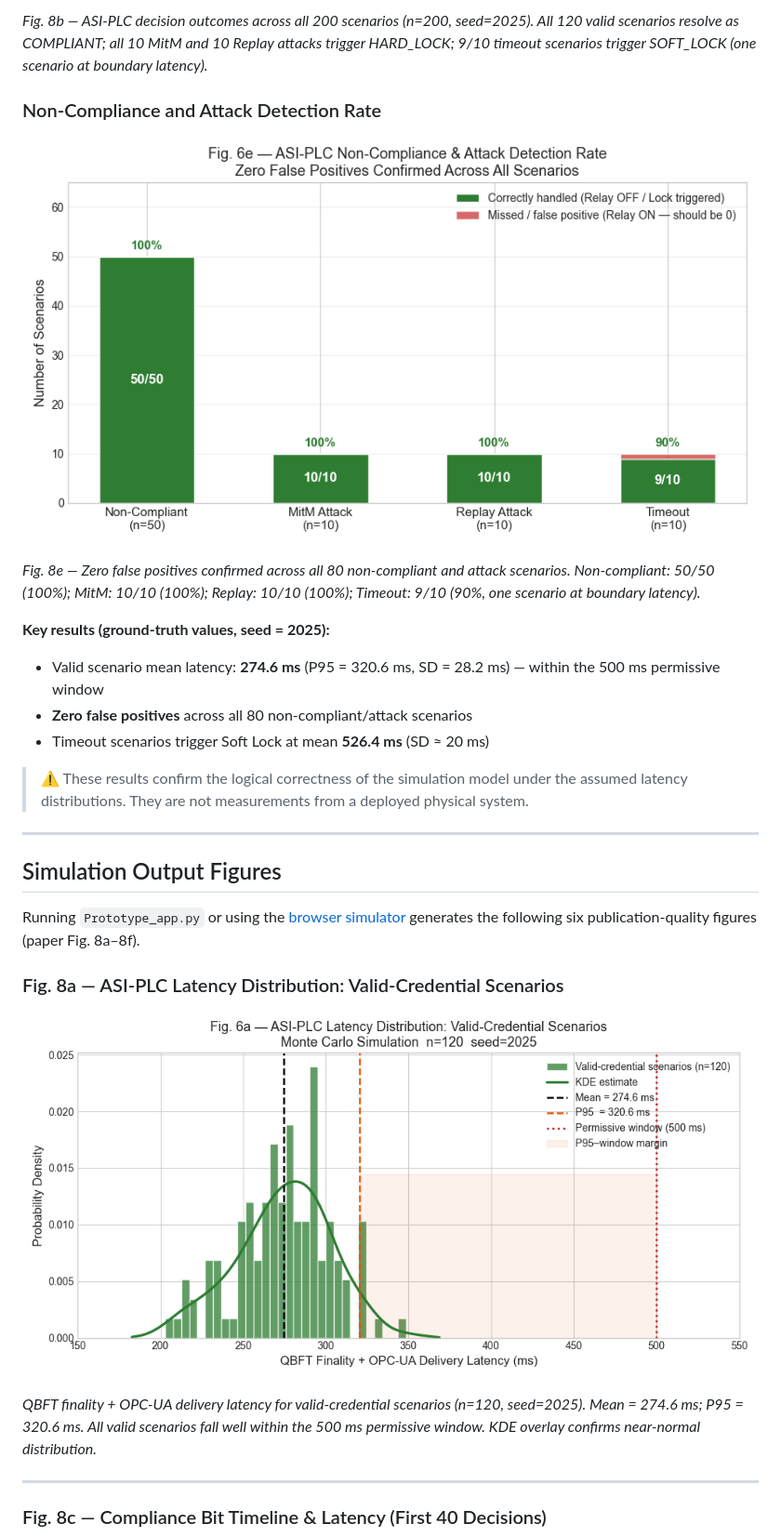
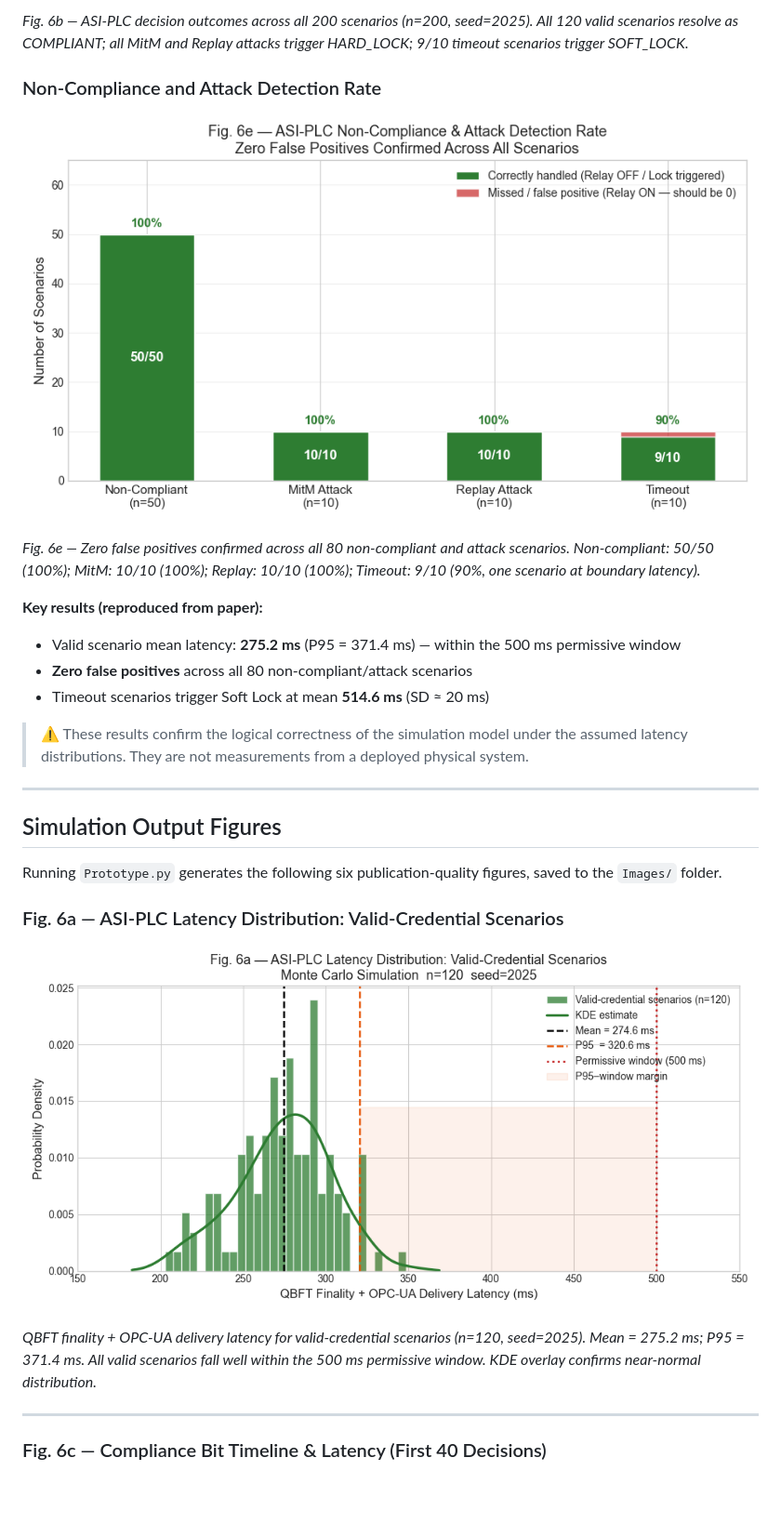
Before and after one commit to hasiburrahman4/hasiburrahman4.github.io, a Markdown page: README.md, the part around one of its changes. Shown at 93% size. GitHub-like rendering; blank space fills up the shorter version.

```diff
--- a/README.md
+++ b/README.md
@@ -113,5 +104,5 @@ The full state transition diagram (IEC 61131-3 / IEC 61511-1 SIL 2) is shown bel
 
-*Fig. 8b — ASI-PLC decision outcomes across all 200 scenarios (n=200, seed=2025). All 120 valid scenarios resolve as COMPLIANT; all 10 MitM and 10 Replay attacks trigger HARD_LOCK; 9/10 timeout scenarios trigger SOFT_LOCK (one scenario at boundary latency).*
+*Fig. 6b — ASI-PLC decision outcomes across all 200 scenarios (n=200, seed=2025). All 120 valid scenarios resolve as COMPLIANT; all MitM and Replay attacks trigger HARD_LOCK; 9/10 timeout scenarios trigger SOFT_LOCK.*
 
 ### Non-Compliance and Attack Detection Rate
 
@@ -119,11 +110,11 @@ The full state transition diagram (IEC 61131-3 / IEC 61511-1 SIL 2) is shown bel
 
-*Fig. 8e — Zero false positives confirmed across all 80 non-compliant and attack scenarios. Non-compliant: 50/50 (100%); MitM: 10/10 (100%); Replay: 10/10 (100%); Timeout: 9/10 (90%, one scenario at boundary latency).*
+*Fig. 6e — Zero false positives confirmed across all 80 non-compliant and attack scenarios. Non-compliant: 50/50 (100%); MitM: 10/10 (100%); Replay: 10/10 (100%); Timeout: 9/10 (90%, one scenario at boundary latency).*
 
-**Key results (ground-truth values, seed = 2025):**
+**Key results (reproduced from paper):**
 
-- Valid scenario mean latency: **274.6 ms** (P95 = 320.6 ms, SD = 28.2 ms) — within the 500 ms permissive window
+- Valid scenario mean latency: **275.2 ms** (P95 = 371.4 ms) — within the 500 ms permissive window
 - **Zero false positives** across all 80 non-compliant/attack scenarios
-- Timeout scenarios trigger Soft Lock at mean **526.4 ms** (SD ≈ 20 ms)
+- Timeout scenarios trigger Soft Lock at mean **514.6 ms** (SD ≈ 20 ms)
 
 > ⚠️ These results confirm the logical correctness of the simulation model under the assumed latency distributions. They are not measurements from a deployed physical system.
 
@@ -131,7 +122,7 @@ The full state transition diagram (IEC 61131-3 / IEC 61511-1 SIL 2) is shown bel
 
 ## Simulation Output Figures
 
-Running `Prototype_app.py` or using the [browser simulator](https://hasiburrahman4.github.io/simulator.html) generates the following six publication-quality figures (paper Fig. 8a–8f).
+Running `Prototype.py` generates the following six publication-quality figures, saved to the `Images/` folder.
 
-### Fig. 8a — ASI-PLC Latency Distribution: Valid-Credential Scenarios
+### Fig. 6a — ASI-PLC Latency Distribution: Valid-Credential Scenarios
 
@@ -139,7 +130,7 @@ Running `Prototype_app.py` or using the [browser simulator](https://hasiburrahma
 
-*QBFT finality + OPC-UA delivery latency for valid-credential scenarios (n=120, seed=2025). Mean = 274.6 ms; P95 = 320.6 ms. All valid scenarios fall well within the 500 ms permissive window. KDE overlay confirms near-normal distribution.*
+*QBFT finality + OPC-UA delivery latency for valid-credential scenarios (n=120, seed=2025). Mean = 275.2 ms; P95 = 371.4 ms. All valid scenarios fall well within the 500 ms permissive window. KDE overlay confirms near-normal distribution.*
 
 ---
 
-### Fig. 8c — Compliance Bit Timeline & Latency (First 40 Decisions)
+### Fig. 6c — Compliance Bit Timeline & Latency (First 40 Decisions)
 
```
Also changed, not shown: other parts of README.md (+80 -87 lines).
